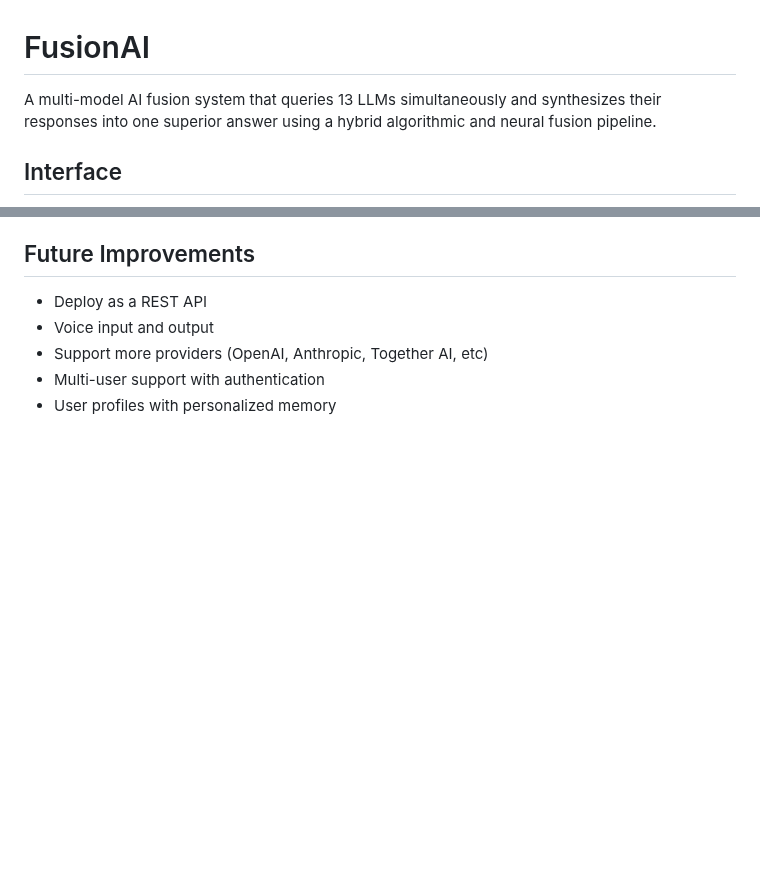
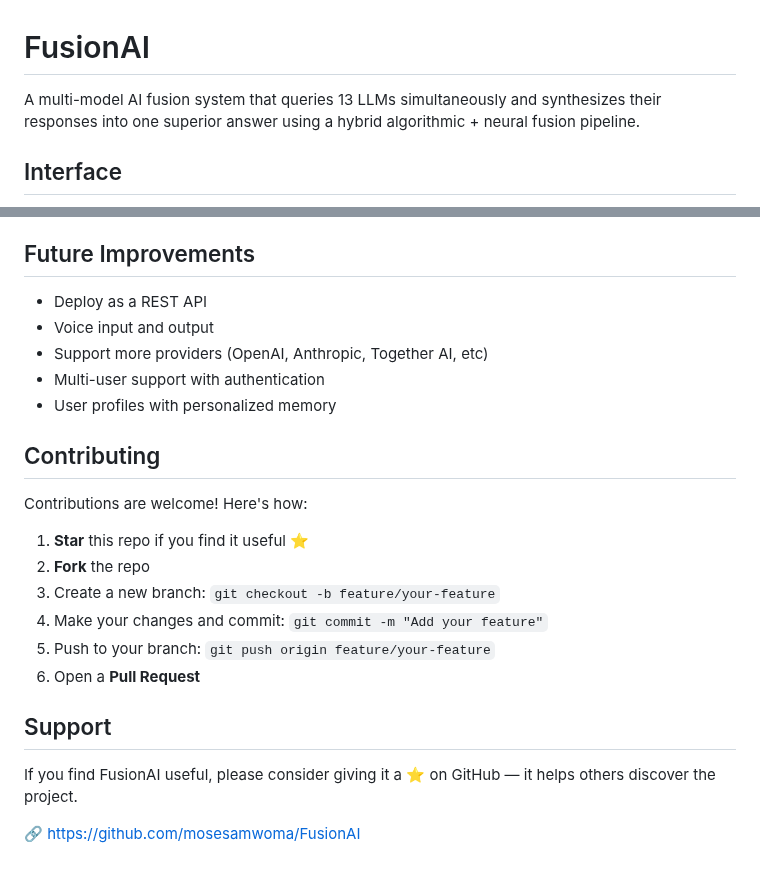
Before and after one commit to mosesamwoma/FusionAI, a Markdown page: README.md, 2 parts joined by grey strips. Rendered like a GitHub page; blank space fills up the shorter version.

Commit message:
update README.md to improve description clarity and add contributing and support sections

```diff
--- a/README.md
+++ b/README.md
@@ -1,6 +1,6 @@
 # FusionAI
 
-A multi-model AI fusion system that queries 13 LLMs simultaneously and synthesizes their responses into one superior answer using a hybrid algorithmic and neural fusion pipeline.
+A multi-model AI fusion system that queries 13 LLMs simultaneously and synthesizes their responses into one superior answer using a hybrid algorithmic + neural fusion pipeline.
 
 ## Interface
 
@@ -147,3 +147,20 @@ Originally designed by Google, it is now maintained by the Cloud Native Computin
 - Support more providers (OpenAI, Anthropic, Together AI, etc)
 - Multi-user support with authentication
 - User profiles with personalized memory
+
+## Contributing
+
+Contributions are welcome! Here's how:
+
+1. **Star** this repo if you find it useful ⭐
+2. **Fork** the repo
+3. Create a new branch: `git checkout -b feature/your-feature`
+4. Make your changes and commit: `git commit -m "Add your feature"`
+5. Push to your branch: `git push origin feature/your-feature`
+6. Open a **Pull Request**
+
+## Support
+
+If you find FusionAI useful, please consider giving it a ⭐ on GitHub — it helps others discover the project.
+
+🔗 https://github.com/mosesamwoma/FusionAI
```
